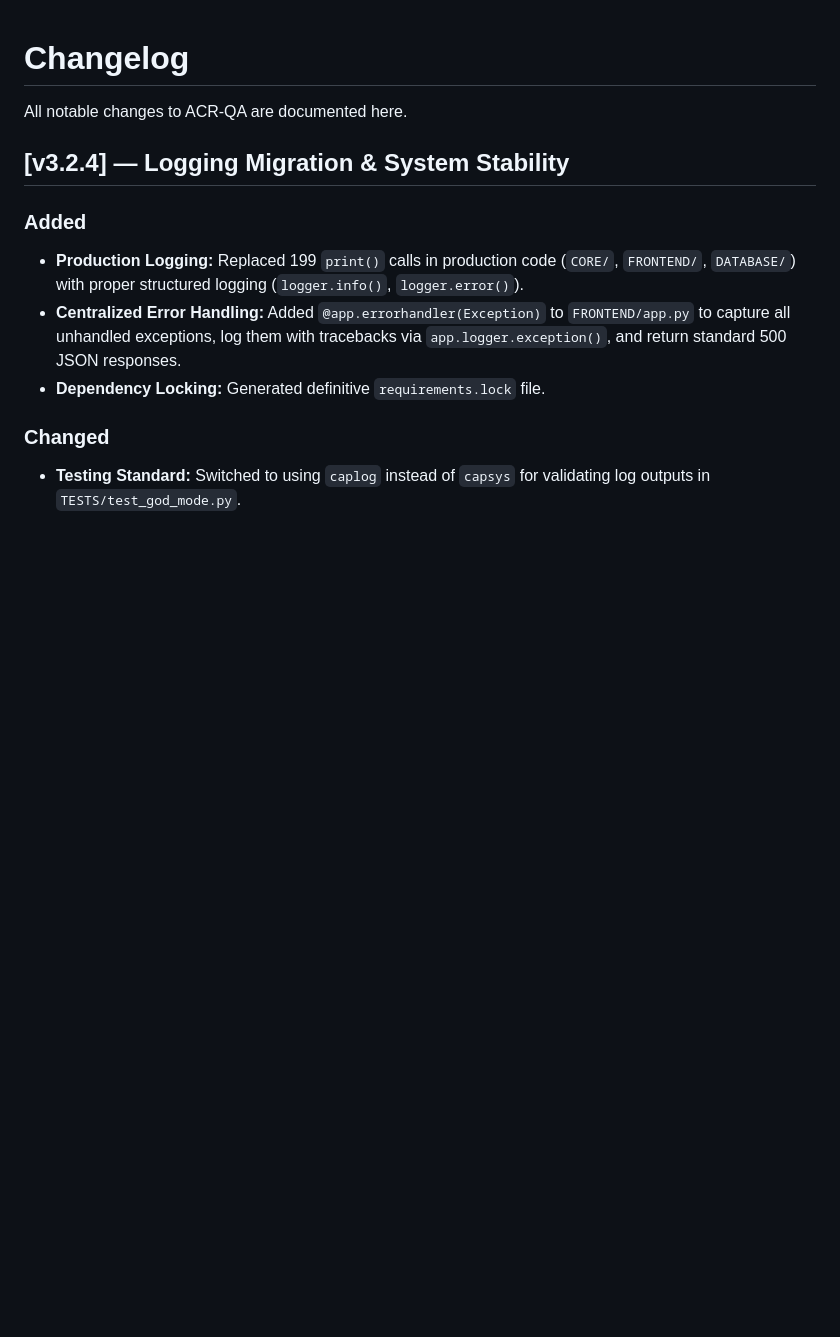
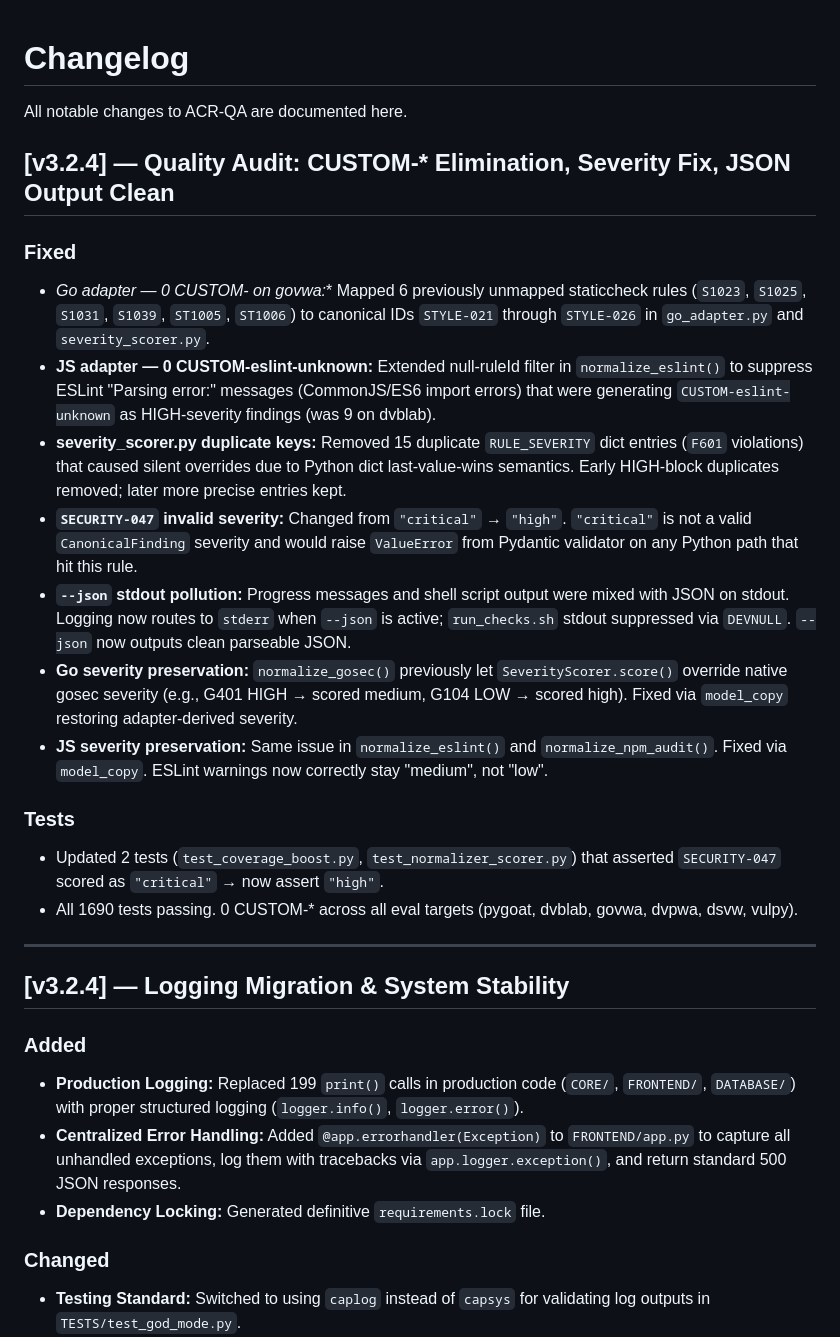
Before and after one commit to ahmed-145/ACR-QA, a Markdown page: CHANGELOG.md, the part around the change. GitHub-like rendering; blank space fills up the shorter version.

Commit message:
docs: update CHANGELOG for quality audit session (May 5)
Prepend new v3.2.4 section documenting all fixes:
- Go CUSTOM-* elimination (6 staticcheck rules mapped)
- JS CUSTOM-eslint-unknown fix (parsing error filter)
- severity_scorer duplicate key cleanup (15 F601 violations)
- SECURITY-047 critical→high fix
- --json stdout pollution fix

Co-Authored-By: Claude Sonnet 4.6 <noreply@anthropic.com>

```diff
--- a/CHANGELOG.md
+++ b/CHANGELOG.md
@@ -1,6 +1,23 @@
 # Changelog
 
 All notable changes to ACR-QA are documented here.
+
+## [v3.2.4] — Quality Audit: CUSTOM-* Elimination, Severity Fix, JSON Output Clean
+
+### Fixed
+- **Go adapter — 0 CUSTOM-* on govwa:** Mapped 6 previously unmapped staticcheck rules (`S1023`, `S1025`, `S1031`, `S1039`, `ST1005`, `ST1006`) to canonical IDs `STYLE-021` through `STYLE-026` in `go_adapter.py` and `severity_scorer.py`.
+- **JS adapter — 0 CUSTOM-eslint-unknown:** Extended null-ruleId filter in `normalize_eslint()` to suppress ESLint "Parsing error:" messages (CommonJS/ES6 import errors) that were generating `CUSTOM-eslint-unknown` as HIGH-severity findings (was 9 on dvblab).
+- **severity_scorer.py duplicate keys:** Removed 15 duplicate `RULE_SEVERITY` dict entries (`F601` violations) that caused silent overrides due to Python dict last-value-wins semantics. Early HIGH-block duplicates removed; later more precise entries kept.
+- **`SECURITY-047` invalid severity:** Changed from `"critical"` → `"high"`. `"critical"` is not a valid `CanonicalFinding` severity and would raise `ValueError` from Pydantic validator on any Python path that hit this rule.
+- **`--json` stdout pollution:** Progress messages and shell script output were mixed with JSON on stdout. Logging now routes to `stderr` when `--json` is active; `run_checks.sh` stdout suppressed via `DEVNULL`. `--json` now outputs clean parseable JSON.
+- **Go severity preservation:** `normalize_gosec()` previously let `SeverityScorer.score()` override native gosec severity (e.g., G401 HIGH → scored medium, G104 LOW → scored high). Fixed via `model_copy` restoring adapter-derived severity.
+- **JS severity preservation:** Same issue in `normalize_eslint()` and `normalize_npm_audit()`. Fixed via `model_copy`. ESLint warnings now correctly stay "medium", not "low".
+
+### Tests
+- Updated 2 tests (`test_coverage_boost.py`, `test_normalizer_scorer.py`) that asserted `SECURITY-047` scored as `"critical"` → now assert `"high"`.
+- All 1690 tests passing. 0 CUSTOM-* across all eval targets (pygoat, dvblab, govwa, dvpwa, dsvw, vulpy).
+
+---
 
 ## [v3.2.4] — Logging Migration & System Stability
 
```
